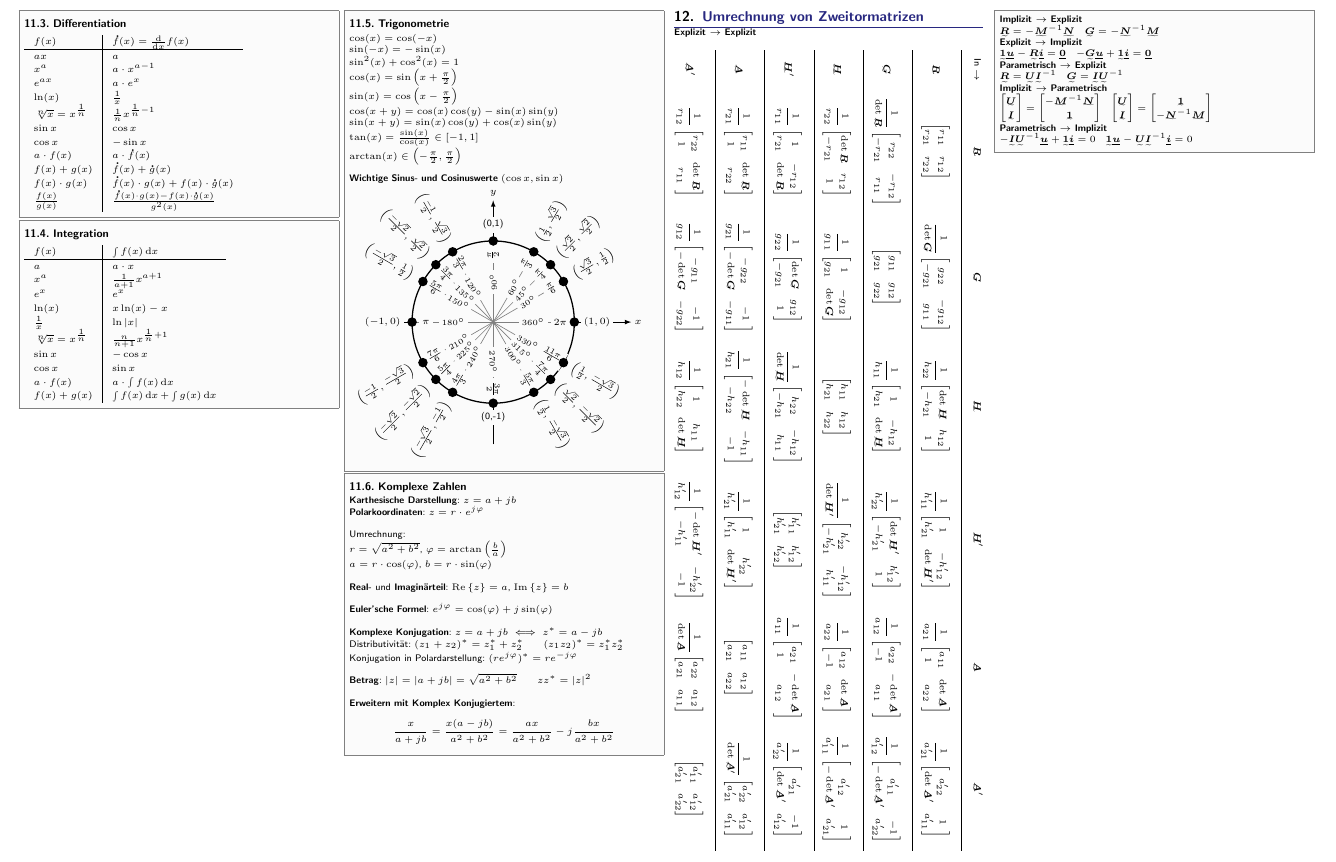
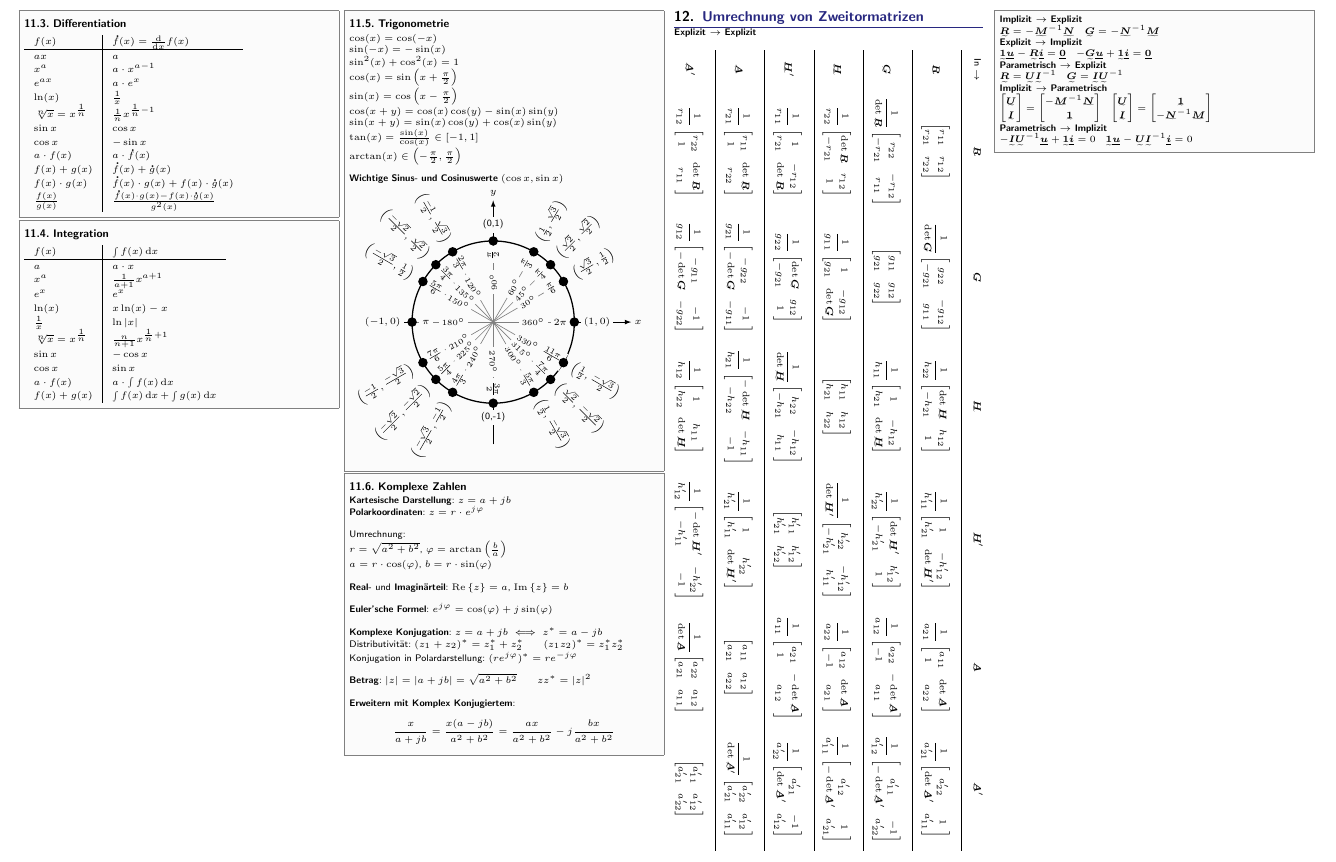
Before and after one commit to latex4ei/Schaltungstechnik-1-2, a LaTeX document (Schaltungstechnik.tex): part of page 5 of 5, cut so that both start at the same text. Compiled offline with pdfLaTeX; a LaTeX package or settings file that is missing is left out.

Commit message:
typo
Co-authored-by: Darius Peters <38152878+dariusptrs@users.noreply.github.com>

```diff
--- a/Schaltungstechnik.tex
+++ b/Schaltungstechnik.tex
@@ -1001,7 +1001,7 @@
     }
     \sectionbox{
         \subsection{Komplexe Zahlen}
-        \textbf{Karthesische Darstellung}: $z = a + j b$\\
+        \textbf{Kartesische Darstellung}: $z = a + j b$\\
         \textbf{Polarkoordinaten}: $z = r \cdot e^{j \varphi}$\\
 
         Umrechnung:\\
```
